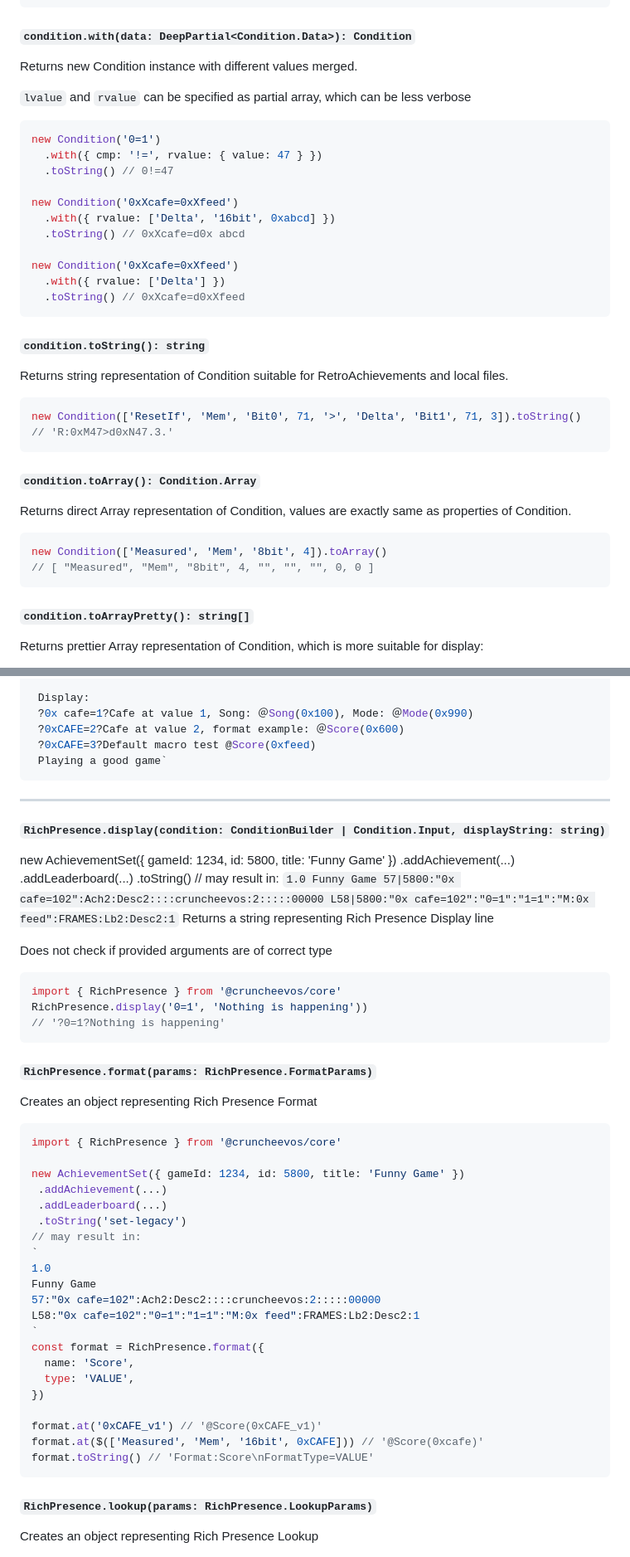
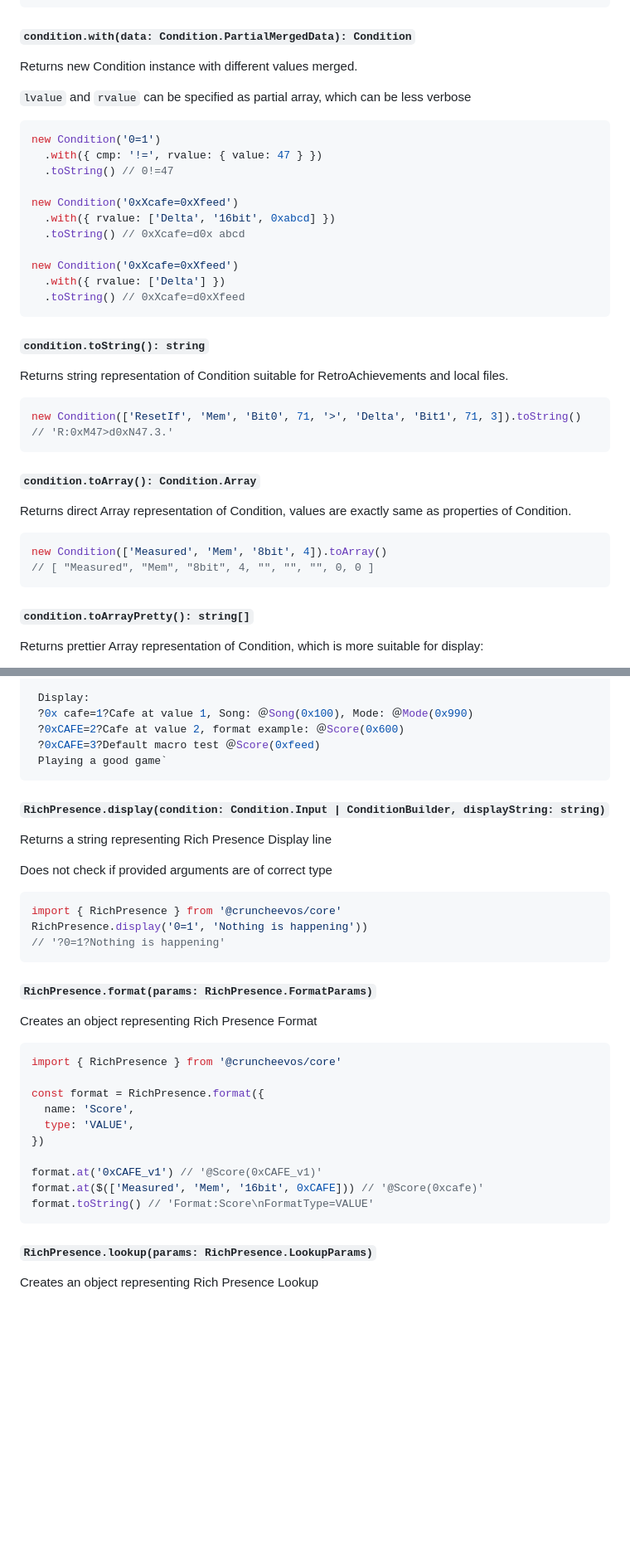
Before and after one commit to suXinjke/cruncheevos, a Markdown page: packages/core/api-core.md, 2 parts joined by grey strips. Shown at 83% size. Rendered like a GitHub page; blank space fills up the shorter version.

````diff
--- a/packages/core/api-core.md
+++ b/packages/core/api-core.md
@@ -150,7 +141,8 @@ new Condition({
   hits: 0,
 })
 ```
-#### `condition.with(data: DeepPartial<Condition.Data>): Condition`
+
+#### `condition.with(data: Condition.PartialMergedData): Condition`
 
 Returns new Condition instance with different values merged.
 
@@ -169,6 +161,7 @@ new Condition('0xXcafe=0xXfeed')
   .with({ rvalue: ['Delta'] })
   .toString() // 0xXcafe=d0xXfeed
 ```
+
 #### `condition.toString(): string`
 
 Returns string representation of Condition
@@ -177,6 +170,7 @@ suitable for RetroAchievements and local files.
 ```ts
 new Condition(['ResetIf', 'Mem', 'Bit0', 71, '>', 'Delta', 'Bit1', 71, 3]).toString() // 'R:0xM47>d0xN47.3.'
 ```
+
 #### `condition.toArray(): Condition.Array`
 
 Returns direct Array representation of Condition,
@@ -186,6 +180,7 @@ values are exactly same as properties of Condition.
 new Condition(['Measured', 'Mem', '8bit', 4]).toArray()
 // [ "Measured", "Mem", "8bit", 4, "", "", "", 0, 0 ]
 ```
+
 #### `condition.toArrayPretty(): string[]`
 
 Returns prettier Array representation of Condition, which is more suitable for display:
@@ -736,23 +760,12 @@ RichPresence({
  Display:
  ?0x cafe=1?Cafe at value 1, Song: ＠Song(0x100), Mode: ＠Mode(0x990)
  ?0xCAFE=2?Cafe at value 2, format example: ＠Score(0x600)
- ?0xCAFE=3?Default macro test @Score(0xfeed)
+ ?0xCAFE=3?Default macro test ＠Score(0xfeed)
  Playing a good game`
 ```
----
-#### `RichPresence.display(condition: ConditionBuilder | Condition.Input, displayString: string)`
 
-new AchievementSet({ gameId: 1234, id: 5800, title: 'Funny Game' })
- .addAchievement(...)
- .addLeaderboard(...)
- .toString()
-// may result in:
-`
-1.0
-Funny Game
-57|5800:"0x cafe=102":Ach2:Desc2::::cruncheevos:2:::::00000
-L58|5800:"0x cafe=102":"0=1":"1=1":"M:0x feed":FRAMES:Lb2:Desc2:1
-`
+#### `RichPresence.display(condition: Condition.Input | ConditionBuilder, displayString: string)`
+
 Returns a string representing Rich Presence Display line
 
 Does not check if provided arguments are of correct type
@@ -762,6 +775,7 @@ import { RichPresence } from '@cruncheevos/core'
 RichPresence.display('0=1', 'Nothing is happening'))
 // '?0=1?Nothing is happening'
 ```
+
 #### `RichPresence.format(params: RichPresence.FormatParams)`
 
 Creates an object representing Rich Presence Format
@@ -769,17 +783,6 @@ Creates an object representing Rich Presence Format
 ```ts
 import { RichPresence } from '@cruncheevos/core'
 
-new AchievementSet({ gameId: 1234, id: 5800, title: 'Funny Game' })
- .addAchievement(...)
- .addLeaderboard(...)
- .toString('set-legacy')
-// may result in:
-`
-1.0
-Funny Game
-57:"0x cafe=102":Ach2:Desc2::::cruncheevos:2:::::00000
-L58:"0x cafe=102":"0=1":"1=1":"M:0x feed":FRAMES:Lb2:Desc2:1
-`
 const format = RichPresence.format({
   name: 'Score',
   type: 'VALUE',
@@ -789,6 +792,7 @@ format.at('0xCAFE_v1') // '@Score(0xCAFE_v1)'
 format.at($(['Measured', 'Mem', '16bit', 0xCAFE])) // '@Score(0xcafe)'
 format.toString() // 'Format:Score\nFormatType=VALUE'
 ```
+
 #### `RichPresence.lookup(params: RichPresence.LookupParams)`
 
 Creates an object representing Rich Presence Lookup
````
Also changed, not shown: other parts of packages/core/api-core.md (+116 -94 lines).
